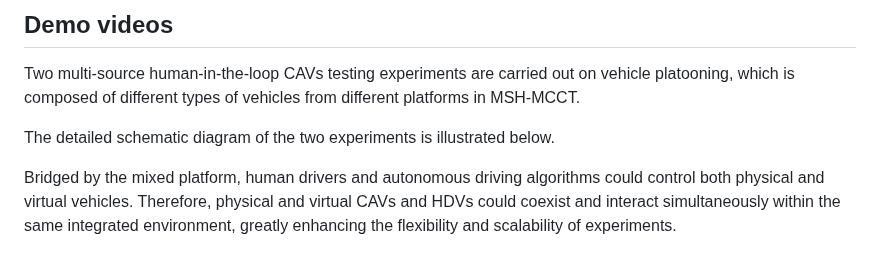
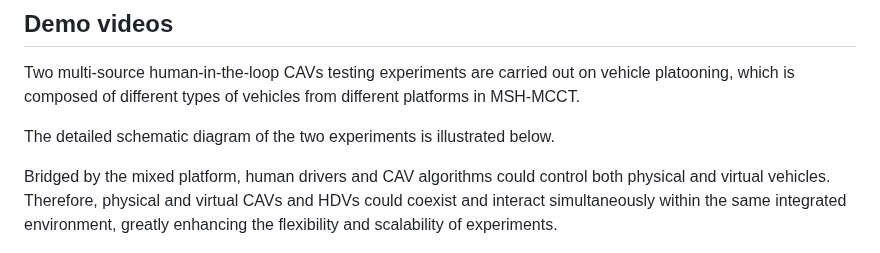
Before and after one commit to dongjh20/MSH-MCCT, a Markdown page: README.md, the part around the change. Rendered like a GitHub page.

```diff
--- a/README.md
+++ b/README.md
@@ -33,7 +33,7 @@ Two multi-source human-in-the-loop CAVs testing experiments are carried out on v
 
 The detailed schematic diagram of the two experiments is illustrated below.
 
-Bridged by the mixed platform, human drivers and autonomous driving algorithms could control both physical and virtual vehicles. Therefore, physical and virtual CAVs and HDVs could coexist and interact simultaneously within the same integrated environment, greatly enhancing the flexibility and scalability of experiments.
+Bridged by the mixed platform, human drivers and CAV algorithms could control both physical and virtual vehicles. Therefore, physical and virtual CAVs and HDVs could coexist and interact simultaneously within the same integrated environment, greatly enhancing the flexibility and scalability of experiments.
 
 <img src="resources/MSH-snapshot.jpg" align="center" width="80%"/>
 
```
